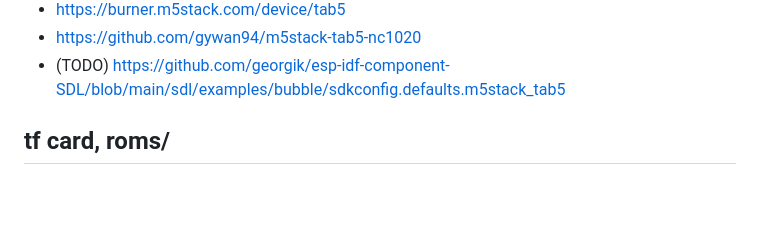
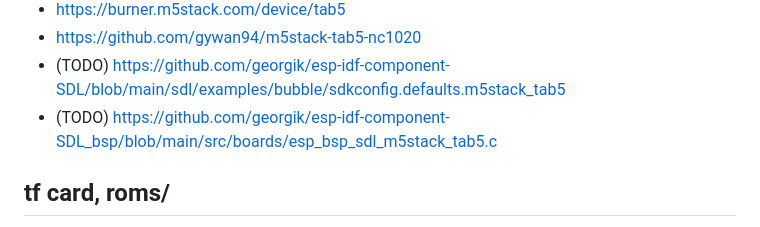
Before and after one commit to weimingtom/m5stack-tab5-esp32-p4-nofrendo, a Markdown page: README.md, the part around the change. GitHub-like rendering; blank space fills up the shorter version.

```diff
--- a/README.md
+++ b/README.md
@@ -41,6 +41,7 @@ https://www.bilibili.com/video/BV1qKDPBaEcU/
 * https://burner.m5stack.com/device/tab5
 * https://github.com/gywan94/m5stack-tab5-nc1020
 * (TODO) https://github.com/georgik/esp-idf-component-SDL/blob/main/sdl/examples/bubble/sdkconfig.defaults.m5stack_tab5
+* (TODO) https://github.com/georgik/esp-idf-component-SDL_bsp/blob/main/src/boards/esp_bsp_sdl_m5stack_tab5.c
 
 ## tf card, roms/
 * Put .nes file into FAT32 sdcard:\roms\
```
